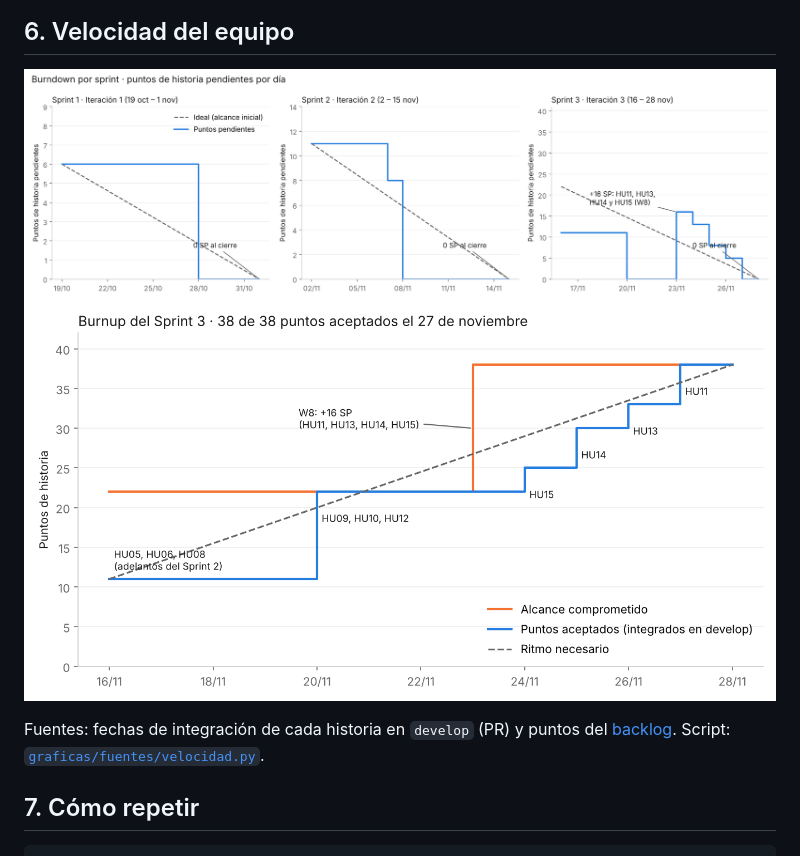
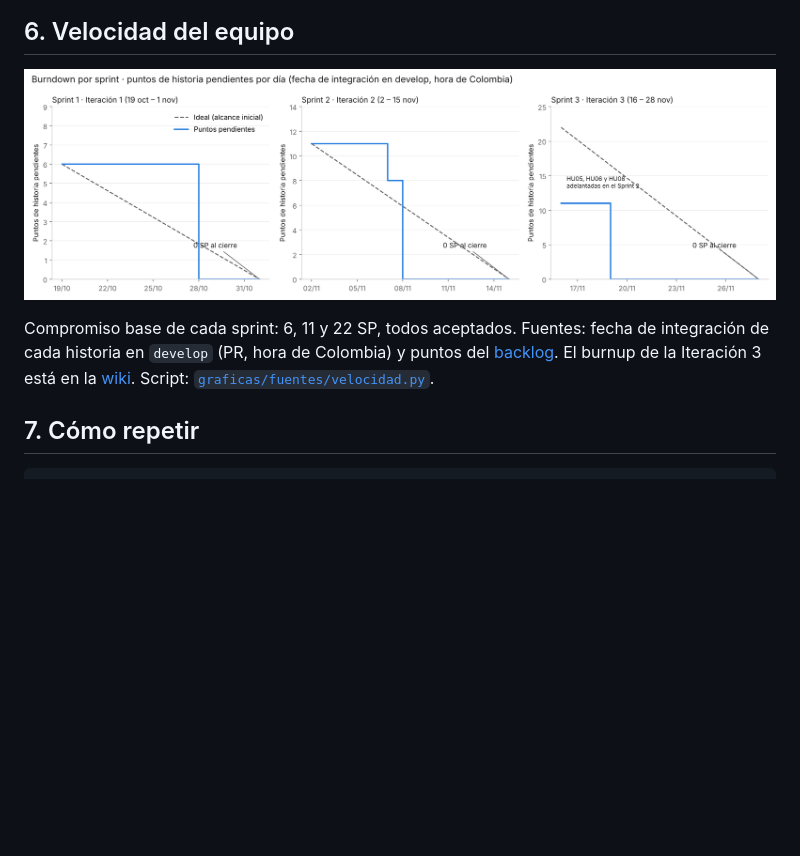
Before and after one commit to Osaron/vinilos-android, a Markdown page: docs/resultados-pruebas-w8.md, the part around the change. GitHub-like rendering; pictures changed too: docs/graficas/burndown-sprints.png, docs/graficas/burnup-sprint-3.png (deleted); blank space fills up the shorter version.

Commit message:
W8: burndown con el alcance base de cada sprint

```diff
--- a/docs/resultados-pruebas-w8.md
+++ b/docs/resultados-pruebas-w8.md
@@ -72,9 +72,8 @@ Reporte completo y análisis en la wiki: [Sprint 3 ‐ Reporte de perfilamiento]
 ## 6. Velocidad del equipo
 
 ![Burndown por sprint](graficas/burndown-sprints.png)
-![Burnup del Sprint 3](graficas/burnup-sprint-3.png)
 
-Fuentes: fechas de integración de cada historia en `develop` (PR) y puntos del [backlog](https://github.com/Osaron/vinilos-android/wiki/Backlog-de-producto). Script: [`graficas/fuentes/velocidad.py`](graficas/fuentes/velocidad.py).
+Compromiso base de cada sprint: 6, 11 y 22 SP, todos aceptados. Fuentes: fecha de integración de cada historia en `develop` (PR, hora de Colombia) y puntos del [backlog](https://github.com/Osaron/vinilos-android/wiki/Backlog-de-producto). El burnup de la Iteración 3 está en la [wiki](https://github.com/Osaron/vinilos-android/wiki/Estimaci%C3%B3n-y-velocidad-de-la-Iteraci%C3%B3n-3). Script: [`graficas/fuentes/velocidad.py`](graficas/fuentes/velocidad.py).
 
 ## 7. Cómo repetir
 
```
Also changed, not shown: 1 other file.
